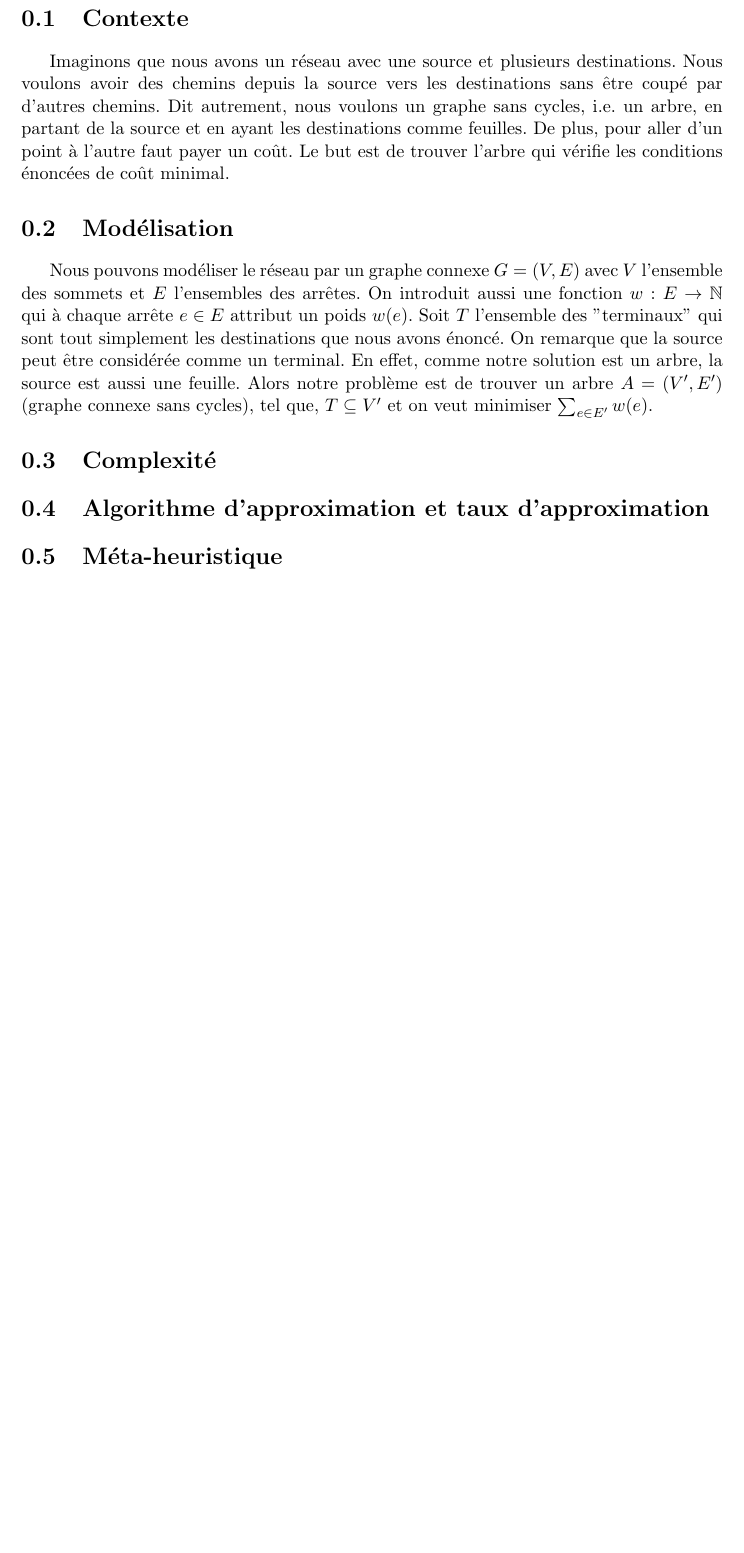
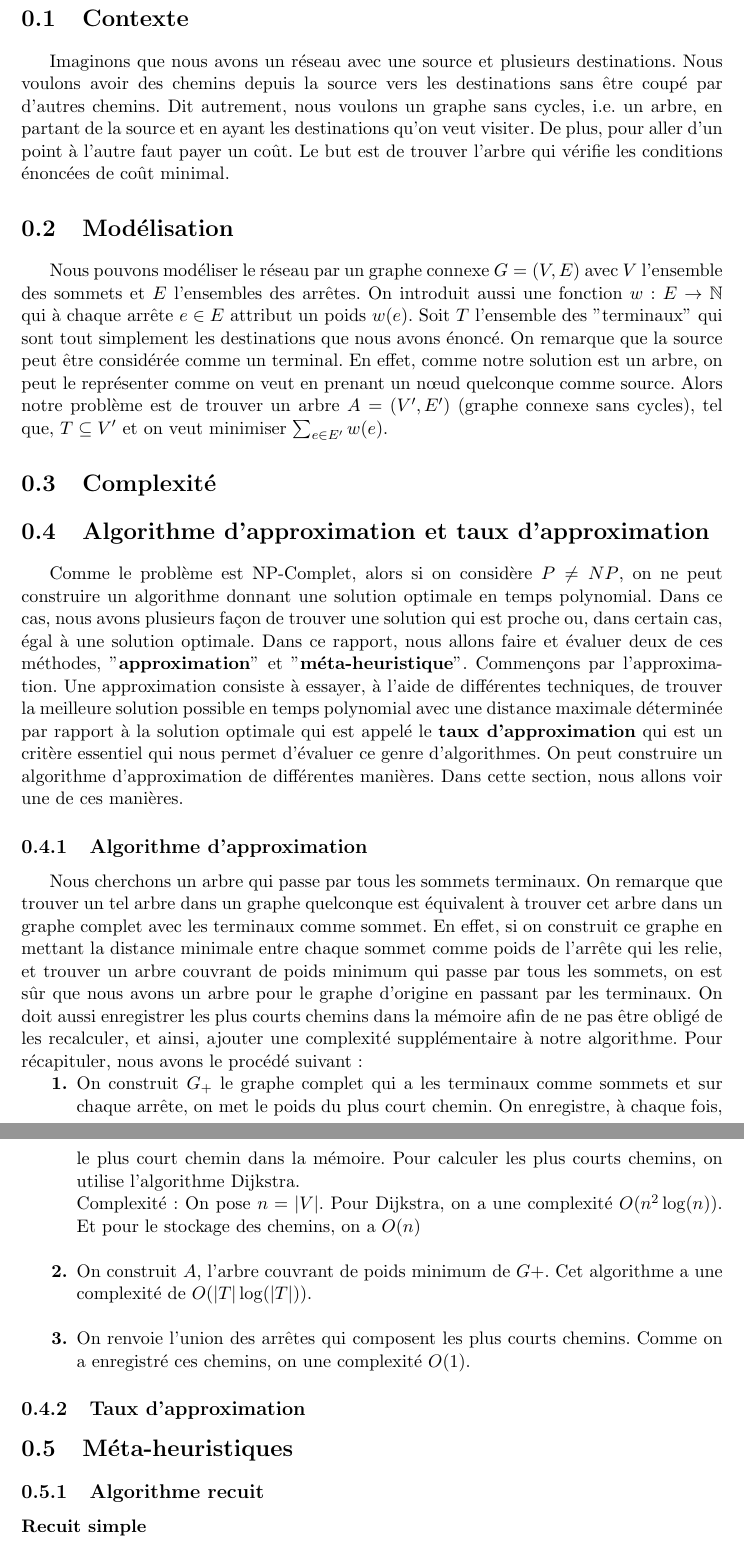
Before and after one commit to Farid-Najar/Solving-Steiner-problem-using-approximation-and-metaheuristics, a LaTeX document (Report.tex): part of page 3 of 3 before the commit and two parts of pages 3 and 4 of 4 after it, the two joined at a grey line, cut so that both start at the same text, the shorter picture padded with empty space. Compiled offline with pdfLaTeX.

Commit message:
Changes on report

```diff
--- a/Report.tex
+++ b/Report.tex
@@ -38,14 +38,36 @@
 	\end{titlepage}
 
 	\section{Contexte}
-	Imaginons que nous avons un réseau avec une source et plusieurs destinations. Nous voulons avoir des chemins depuis la source vers les destinations sans être coupé par d'autres chemins. Dit autrement, nous voulons un graphe sans cycles, i.e. un arbre, en partant de la source et en ayant les destinations comme feuilles. De plus, pour aller d'un point à l'autre faut payer un coût. Le but est de trouver l'arbre qui vérifie les conditions énoncées de coût minimal.
+	Imaginons que nous avons un réseau avec une source et plusieurs destinations. Nous voulons avoir des chemins depuis la source vers les destinations sans être coupé par d'autres chemins. Dit autrement, nous voulons un graphe sans cycles, i.e. un arbre, en partant de la source et en ayant les destinations qu'on veut visiter. De plus, pour aller d'un point à l'autre faut payer un coût. Le but est de trouver l'arbre qui vérifie les conditions énoncées de coût minimal.
 	\section{Modélisation}
-	Nous pouvons modéliser le réseau par un graphe connexe $G = (V, E)$ avec $V$ l'ensemble des sommets et $E$ l'ensembles des arrêtes. On introduit aussi une fonction $w:E\rightarrow \mathbb{N}$ qui à chaque arrête $e\in E$ attribut un poids $w(e)$. Soit $T$ l'ensemble des "terminaux" qui sont tout simplement les destinations que nous avons énoncé. On remarque que la source peut être considérée comme un terminal. En effet, comme notre solution est un arbre, la source est aussi une feuille. Alors notre problème est de trouver un arbre $A = (V', E')$ (graphe connexe sans cycles), tel que, $T\subseteq V'$ et on veut minimiser $\sum_{e\in E'}w(e)$.
+	Nous pouvons modéliser le réseau par un graphe connexe $G = (V, E)$ avec $V$ l'ensemble des sommets et $E$ l'ensembles des arrêtes. On introduit aussi une fonction $w:E\rightarrow \mathbb{N}$ qui à chaque arrête $e\in E$ attribut un poids $w(e)$. Soit $T$ l'ensemble des "terminaux" qui sont tout simplement les destinations que nous avons énoncé. On remarque que la source peut être considérée comme un terminal. En effet, comme notre solution est un arbre, on peut le représenter comme on veut en prenant un nœud quelconque comme source. Alors notre problème est de trouver un arbre $A = (V', E')$ (graphe connexe sans cycles), tel que, $T\subseteq V'$ et on veut minimiser $\sum_{e\in E'}w(e)$.
 	\section{Complexité}
 
 	\section{Algorithme d'approximation et taux d'approximation}
+	Comme le problème est NP-Complet, alors si on considère $P\neq NP$, on ne peut construire un algorithme donnant une solution optimale en temps polynomial. Dans ce cas, nous avons plusieurs façon de trouver une solution qui est proche ou, dans certain cas, égal à une solution optimale. Dans ce rapport, nous allons faire et évaluer deux de ces méthodes, "\textbf{approximation}" et "\textbf{méta-heuristique}". Commençons par l'approximation. Une approximation consiste à essayer, à l'aide de différentes techniques, de trouver la meilleure solution possible en temps polynomial avec une distance maximale déterminée par rapport à la solution optimale qui est appelé le \textbf{taux d'approximation} qui est un critère essentiel qui nous permet d'évaluer ce genre d'algorithmes. On peut construire un algorithme d'approximation de différentes manières. Dans cette section, nous allons voir une de ces manières.
 
-	\section{Méta-heuristique}
+	\subsection{Algorithme d'approximation}
+	Nous cherchons un arbre qui passe par tous les sommets terminaux. On remarque que trouver un tel arbre dans un graphe quelconque est équivalent à trouver cet arbre dans un graphe complet avec les terminaux comme sommet. En effet, si on construit ce graphe en mettant la distance minimale entre chaque sommet comme poids de l'arrête qui les relie, et trouver un arbre couvrant de poids minimum qui passe par tous les sommets, on est sûr que nous avons un arbre pour le graphe d'origine en passant par les terminaux. On doit aussi enregistrer les plus courts chemins dans la mémoire afin de ne pas être obligé de les recalculer, et ainsi, ajouter une complexité supplémentaire à notre algorithme. Pour récapituler, nous avons le procédé suivant :
+	\begin{itemize}
+		\item[\textbf{1.}] On construit $G_+$ le graphe complet qui a les terminaux comme sommets et sur chaque arrête, on met le poids du plus court chemin. On enregistre, à chaque fois, le plus court chemin dans la mémoire. Pour calculer les plus courts chemins, on utilise l'algorithme Dijkstra.\\
+		Complexité : On pose $n=|V|$. Pour Dijkstra, on a une complexité $O(n^2\log(n))$. Et pour le stockage des chemins, on a $O(n)$
+		\\
+		\item[\textbf{2.}] On construit $A$, l'arbre couvrant de poids minimum de $G+$. Cet algorithme a une complexité de $O(|T|\log(|T|))$.
+		\\
+		\item[\textbf{3.}] On renvoie l'union des arrêtes qui composent les plus courts chemins. Comme on a enregistré ces chemins, on une complexité $O(1)$.
+	\end{itemize}
+
+	\subsection{Taux d'approximation}
+
+	\section{Méta-heuristiques}
+
+	\subsection{Algorithme recuit}
+
+	\subsubsection{Recuit simple}
+
+	\subsubsection{Recuit multiple}
+
+	\subsection{Algorithme génétique}
 
 	\section{Résultats et performances}
 %%%%%%%%%%%%%%%%%%%%%%%%%%%%%%%%%%%%%%%%%%%%%%%%%%%%%%%%%%%%%%%%%%%%%%%%%%%%%%%%%%%%%%%%%%%%%%%%%%
```
Also changed, not shown: Report.pdf.
